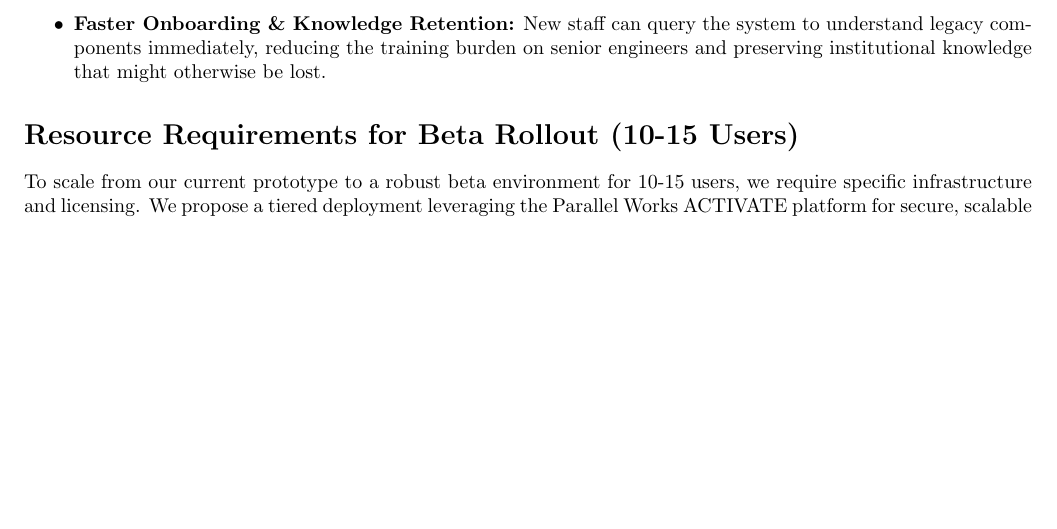
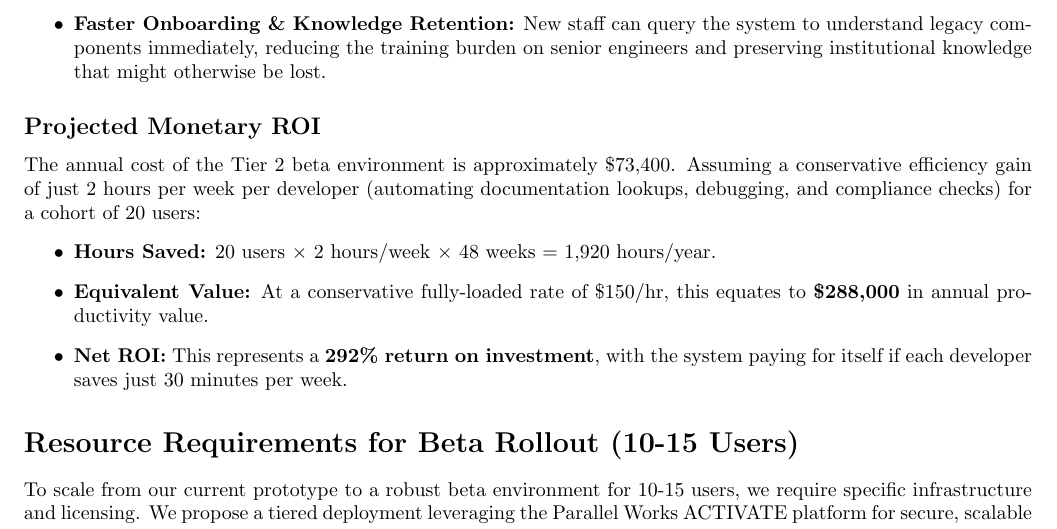
Before and after one commit to TerrenceMcGuinness-NOAA/MDC-MCP-GraphRAG, a LaTeX document (docs/technical_specification/papers/funding_proposal_nov2025.tex): part of page 2 of 2, cut so that both start at the same text, the shorter picture padded with empty space. Compiled offline with pdfLaTeX.

Commit message:
Add monetary ROI analysis to funding proposal

```diff
--- a/docs/technical_specification/papers/funding_proposal_nov2025.tex
+++ b/docs/technical_specification/papers/funding_proposal_nov2025.tex
@@ -53,6 +53,14 @@ Investing in this infrastructure yields a high ROI by converting hours of manual
     \item \textbf{Faster Onboarding \& Knowledge Retention:} New staff can query the system to understand legacy components immediately, reducing the training burden on senior engineers and preserving institutional knowledge that might otherwise be lost.
 \end{itemize}
 
+\subsection*{Projected Monetary ROI}
+The annual cost of the Tier 2 beta environment is approximately \$73,400. Assuming a conservative efficiency gain of just 2 hours per week per developer (automating documentation lookups, debugging, and compliance checks) for a cohort of 20 users:
+\begin{itemize}
+    \item \textbf{Hours Saved:} 20 users $\times$ 2 hours/week $\times$ 48 weeks = 1,920 hours/year.
+    \item \textbf{Equivalent Value:} At a conservative fully-loaded rate of \$150/hr, this equates to \textbf{\$288,000} in annual productivity value.
+    \item \textbf{Net ROI:} This represents a \textbf{292\% return on investment}, with the system paying for itself if each developer saves just 30 minutes per week.
+\end{itemize}
+
 \section*{Resource Requirements for Beta Rollout (10-15 Users)}
 To scale from our current prototype to a robust beta environment for 10-15 users, we require specific infrastructure and licensing. We propose a tiered deployment leveraging the Parallel Works ACTIVATE platform for secure, scalable management.
 
```
Also changed, not shown: docs/technical_specification/papers/funding_proposal_nov2025.pdf.
